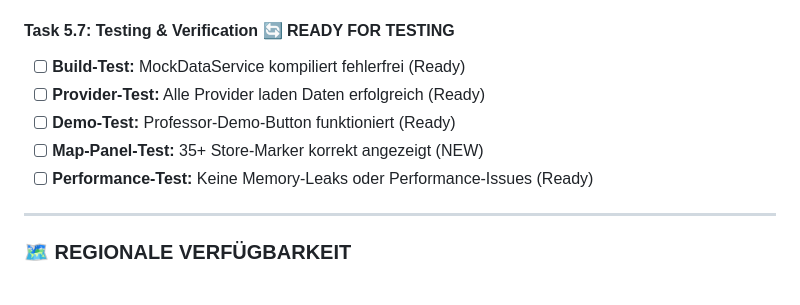
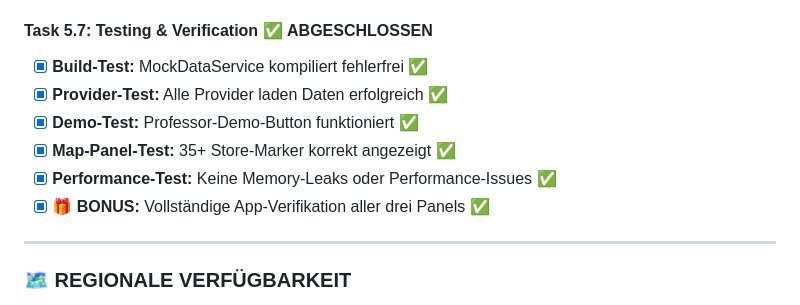
Before and after one commit to AlajCaus/FlashFeed, a Markdown page: tasks/todo.md, the part around the change printed below. Rendered like a GitHub page.

```diff
--- a/tasks/todo.md
+++ b/tasks/todo.md
@@ -176,12 +175,13 @@
 - [x] **Store-Model Integration:** Korrekte Verwendung von latitude/longitude, street, zipCode
 - [x] **Services erweitert:** Händler-spezifische Services (Payback, DHL, Metzgerei, etc.)
 
-#### **Task 5.7: Testing & Verification** 🔄 **READY FOR TESTING**
-- [ ] **Build-Test:** MockDataService kompiliert fehlerfrei (Ready)
-- [ ] **Provider-Test:** Alle Provider laden Daten erfolgreich (Ready)
-- [ ] **Demo-Test:** Professor-Demo-Button funktioniert (Ready)
-- [ ] **Map-Panel-Test:** 35+ Store-Marker korrekt angezeigt (NEW)
-- [ ] **Performance-Test:** Keine Memory-Leaks oder Performance-Issues (Ready)
+#### **Task 5.7: Testing & Verification** ✅ **ABGESCHLOSSEN**
+- [x] **Build-Test:** MockDataService kompiliert fehlerfrei ✅
+- [x] **Provider-Test:** Alle Provider laden Daten erfolgreich ✅
+- [x] **Demo-Test:** Professor-Demo-Button funktioniert ✅
+- [x] **Map-Panel-Test:** 35+ Store-Marker korrekt angezeigt ✅
+- [x] **Performance-Test:** Keine Memory-Leaks oder Performance-Issues ✅
+- [x] **🎁 BONUS:** Vollständige App-Verifikation aller drei Panels ✅
 
 ---
 
```
Also changed, not shown: other parts of tasks/todo.md (+47 -3 lines).
